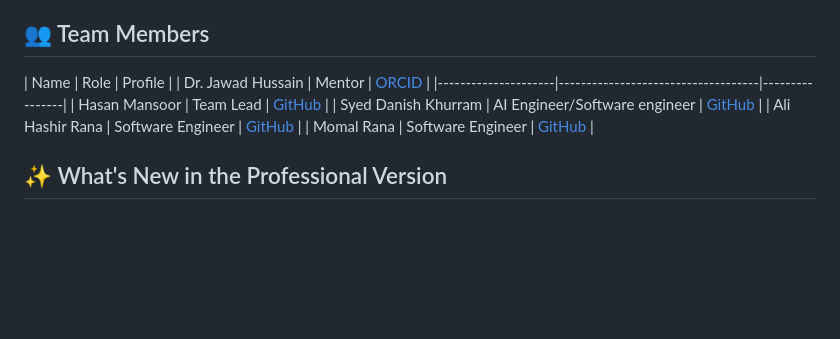
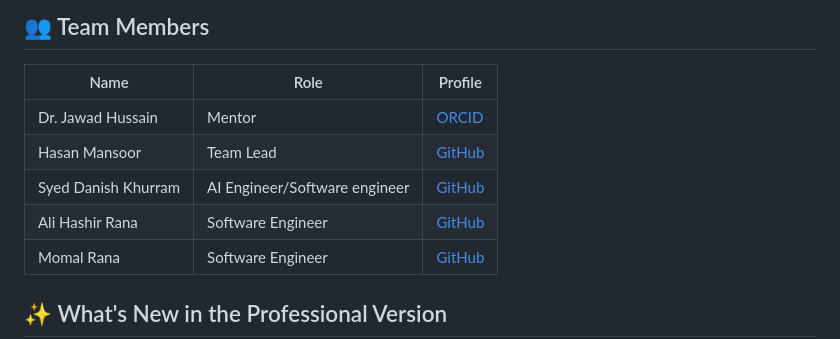
Before and after one commit to NocturneWall/Surakshat_AI_Security_Platform, a Markdown page: README.md, the part around the change. Drawn GitHub-style; blank space fills up the shorter version.

```diff
--- a/README.md
+++ b/README.md
@@ -4,8 +4,8 @@ Surakhshat is a state-of-the-art, enterprise-grade cybersecurity surveillance sy
 
 ## 👥 Team Members
 | Name                | Role                               | Profile |
-| Dr. Jawad Hussain | Mentor  | [ORCID](https://orcid.org/0000-0002-9641-5184) |
 |---------------------|------------------------------------|----------------|
+| Dr. Jawad Hussain   | Mentor                             | [ORCID](https://orcid.org/0000-0002-9641-5184) |
 | Hasan Mansoor       | Team Lead                          | [GitHub](https://github.com/HasanMansoor89) |
 | Syed Danish Khurram | AI Engineer/Software engineer      | [GitHub](https://github.com/SyedDanishKhurram) |
 | Ali Hashir Rana     | Software Engineer                  | [GitHub](https://github.com/alihashirrana) |
```
